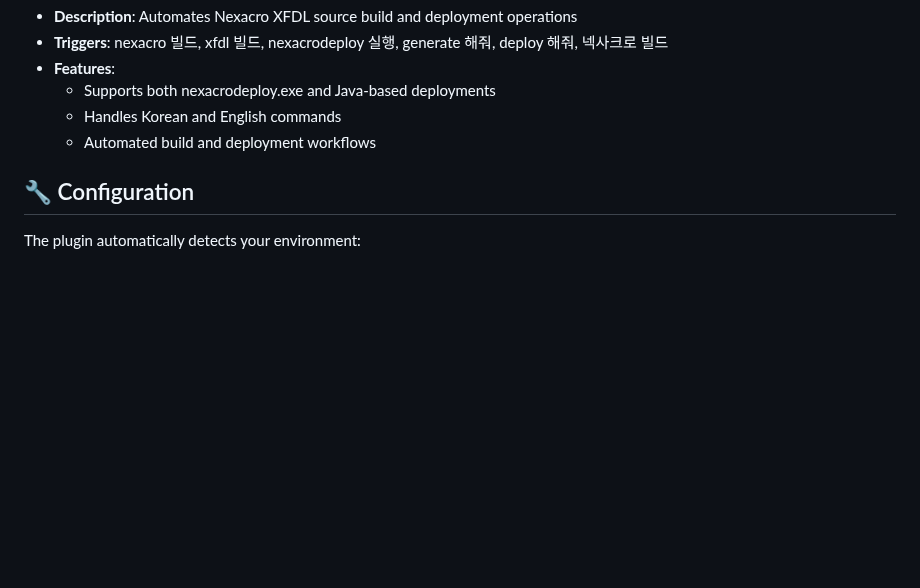
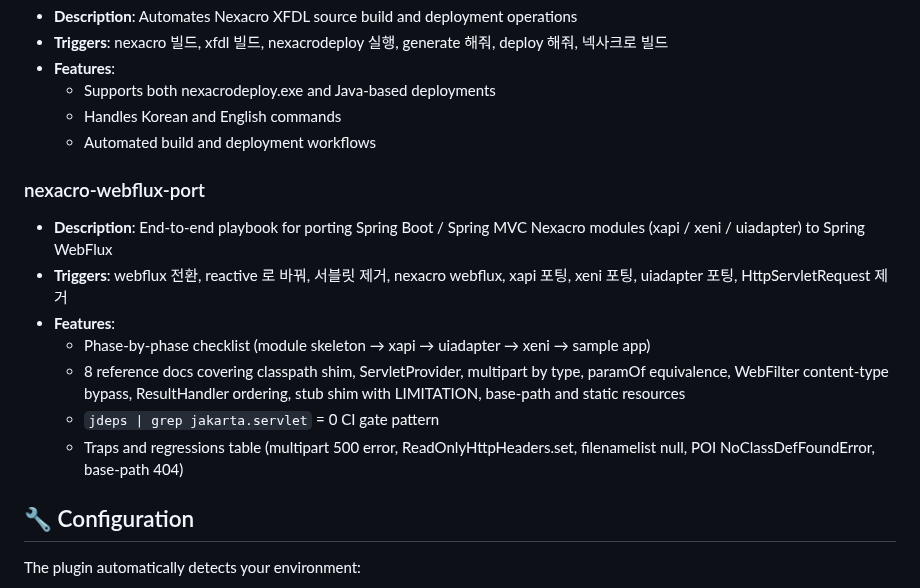
Before and after one commit to JasonMMo/nexacro-claude-skills, a Markdown page: README.md, the part around the change. GitHub-like rendering; blank space fills up the shorter version.

Commit message:
docs(README): list nexacro-webflux-port under Available Skills
Adds the English Available Skills entry for the new porting playbook
skill with description, trigger phrases, and feature bullets pointing
to the 8 reference docs and the jdeps=0 CI gate pattern.

Co-Authored-By: Claude Opus 4.7 <noreply@anthropic.com>

```diff
--- a/README.md
+++ b/README.md
@@ -90,6 +90,15 @@ nexacro-claude-skills/
   - Handles Korean and English commands
   - Automated build and deployment workflows
 
+### nexacro-webflux-port
+- **Description**: End-to-end playbook for porting Spring Boot / Spring MVC Nexacro modules (xapi / xeni / uiadapter) to Spring WebFlux
+- **Triggers**: webflux 전환, reactive 로 바꿔, 서블릿 제거, nexacro webflux, xapi 포팅, xeni 포팅, uiadapter 포팅, HttpServletRequest 제거
+- **Features**:
+  - Phase-by-phase checklist (module skeleton → xapi → uiadapter → xeni → sample app)
+  - 8 reference docs covering classpath shim, ServletProvider, multipart by type, paramOf equivalence, WebFilter content-type bypass, ResultHandler ordering, stub shim with LIMITATION, base-path and static resources
+  - `jdeps | grep jakarta.servlet` = 0 CI gate pattern
+  - Traps and regressions table (multipart 500 error, ReadOnlyHttpHeaders.set, filenamelist null, POI NoClassDefFoundError, base-path 404)
+
 ## 🔧 Configuration
 
 The plugin automatically detects your environment:
```
